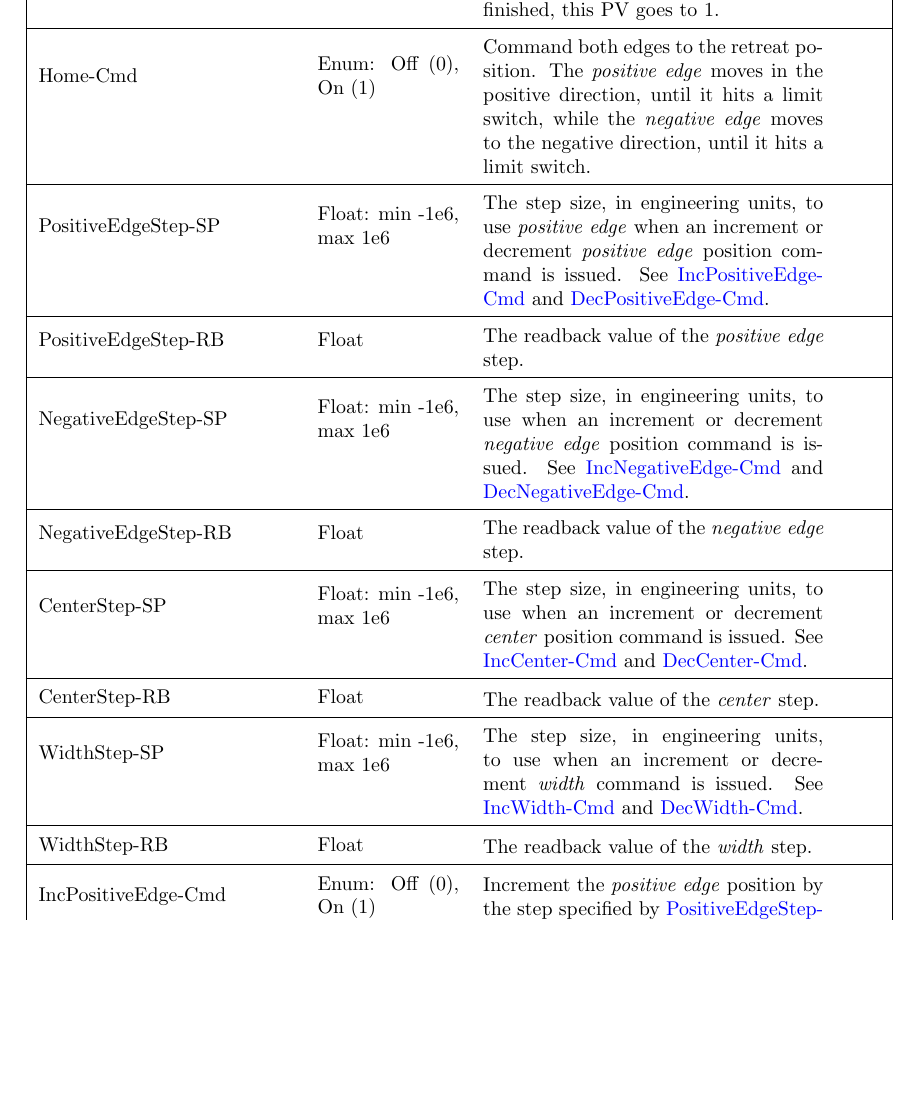
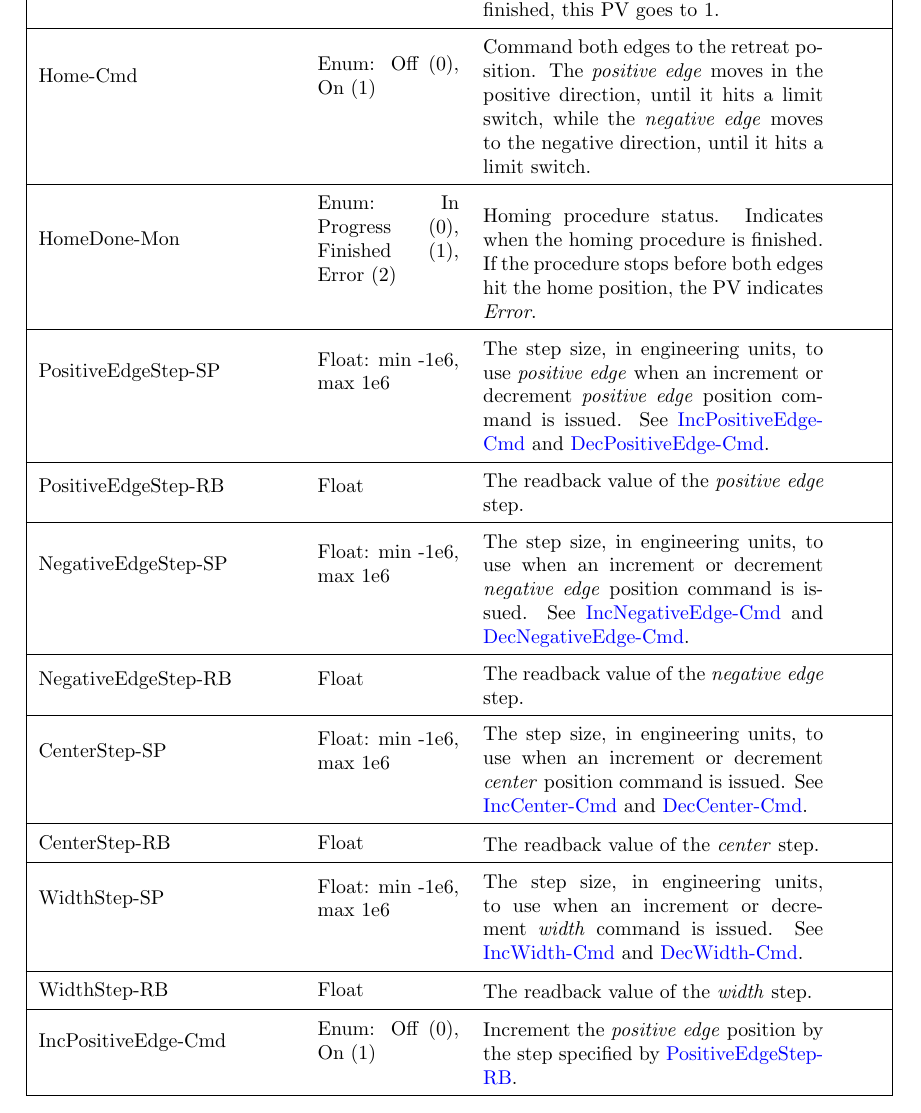
Before and after one commit to lnls-sirius/diff-ctrl-epics-ioc, a LaTeX document (documentation/Diff_Ctrl_IOC_User_Guide.tex): part of page 10 of 11, cut so that both start at the same text, the shorter picture padded with empty space. Compiled offline with pdfLaTeX.

Commit message:
documentation/: Add 'HomeDone-Mon' PV

```diff
--- a/documentation/Diff_Ctrl_IOC_User_Guide.tex
+++ b/documentation/Diff_Ctrl_IOC_User_Guide.tex
@@ -394,6 +394,10 @@ docker rm <CONTAINER_NAME>
         % --- row ---
         Home-Cmd & Enum: Off (0), On (1) & \begin{tabular}{@{}m{6cm}@{}}
                 Command both edges to the retreat position. The \emph{positive edge} moves in the positive direction, until it hits a limit switch, while the \emph{negative edge} moves to the negative direction, until it hits a limit switch.
+            \end{tabular} \hypertarget{pv:home-done-mon}{}\\ \hline
+        % --- row ---
+        HomeDone-Mon & Enum: In Progress (0), Finished (1), Error (2) & \begin{tabular}{@{}m{6cm}@{}}
+                Homing procedure status. Indicates when the homing procedure is finished. If the procedure stops before both edges hit the home position, the PV indicates \emph{Error}.
             \end{tabular} \hypertarget{pv:positive-edge-step}{}\\ \hline
         % --- row ---
         PositiveEdgeStep-SP & Float: min -1e6, max 1e6 & \begin{tabular}{@{}m{6cm}@{}}
```
